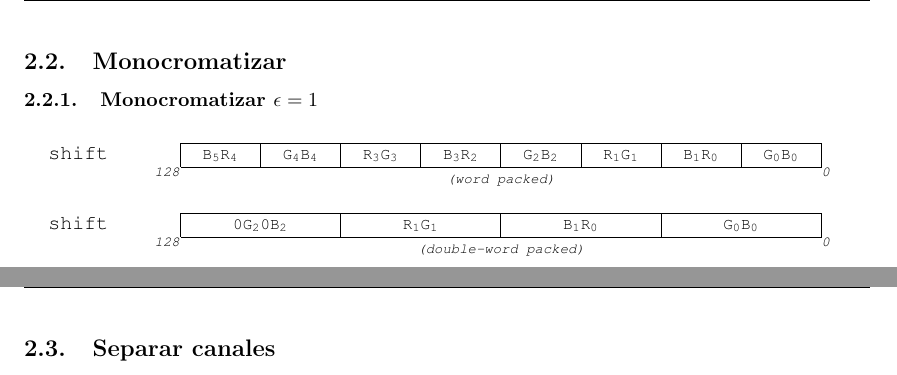
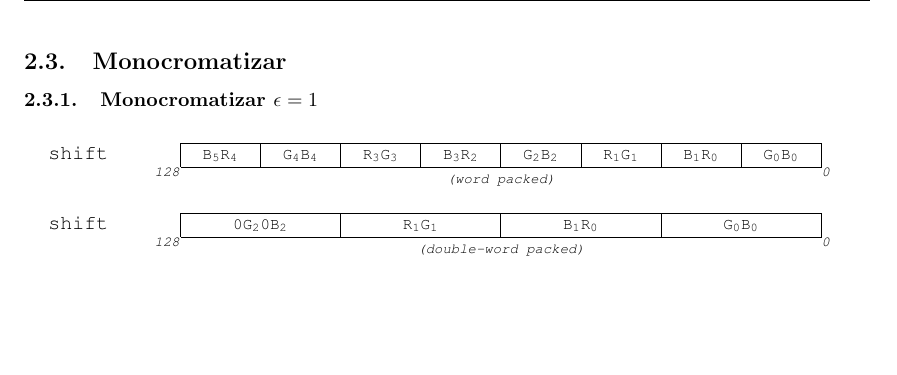
Before and after one commit to ferlores/filters-orga2-2011, a LaTeX document (tp2-entregable/informe/src/tp2.tex): two parts of pages 4 and 5 of 9 before the commit and part of page 5 of 9 after it, the two joined at a grey line, cut so that both start at the same text, the shorter picture padded with empty space. Compiled offline with pdfLaTeX.

```diff
--- a/tp2-entregable/informe/src/tp2.tex
+++ b/tp2-entregable/informe/src/tp2.tex
@@ -89,8 +89,8 @@
 
 \include{intro}
 \include{ciclo}
+\include{separarcanales}
 \include{monocromatizar}
-\include{separarcanales}
 \include{umbralizar}
 \include{invertir}
 \include{suavizar}
```
